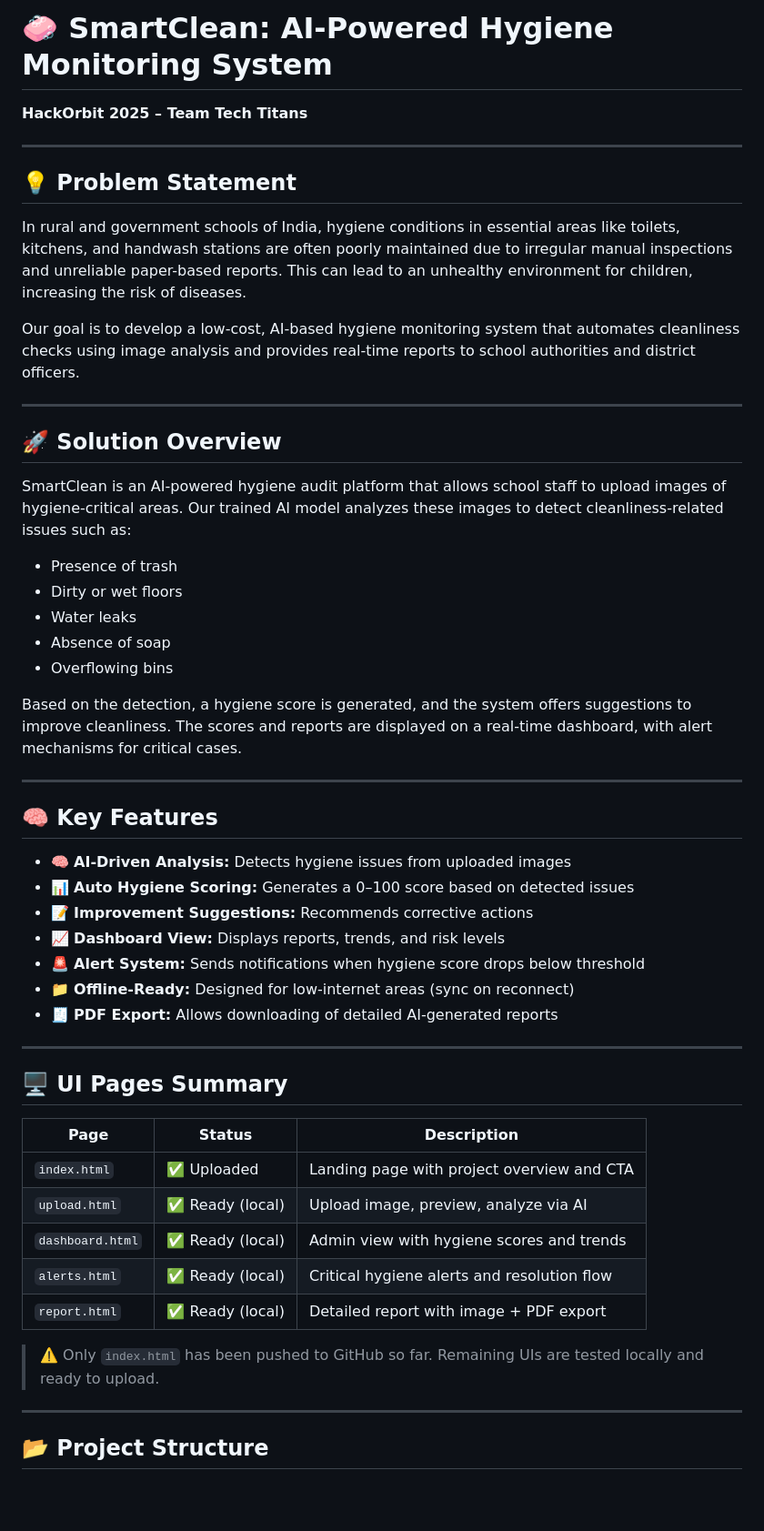
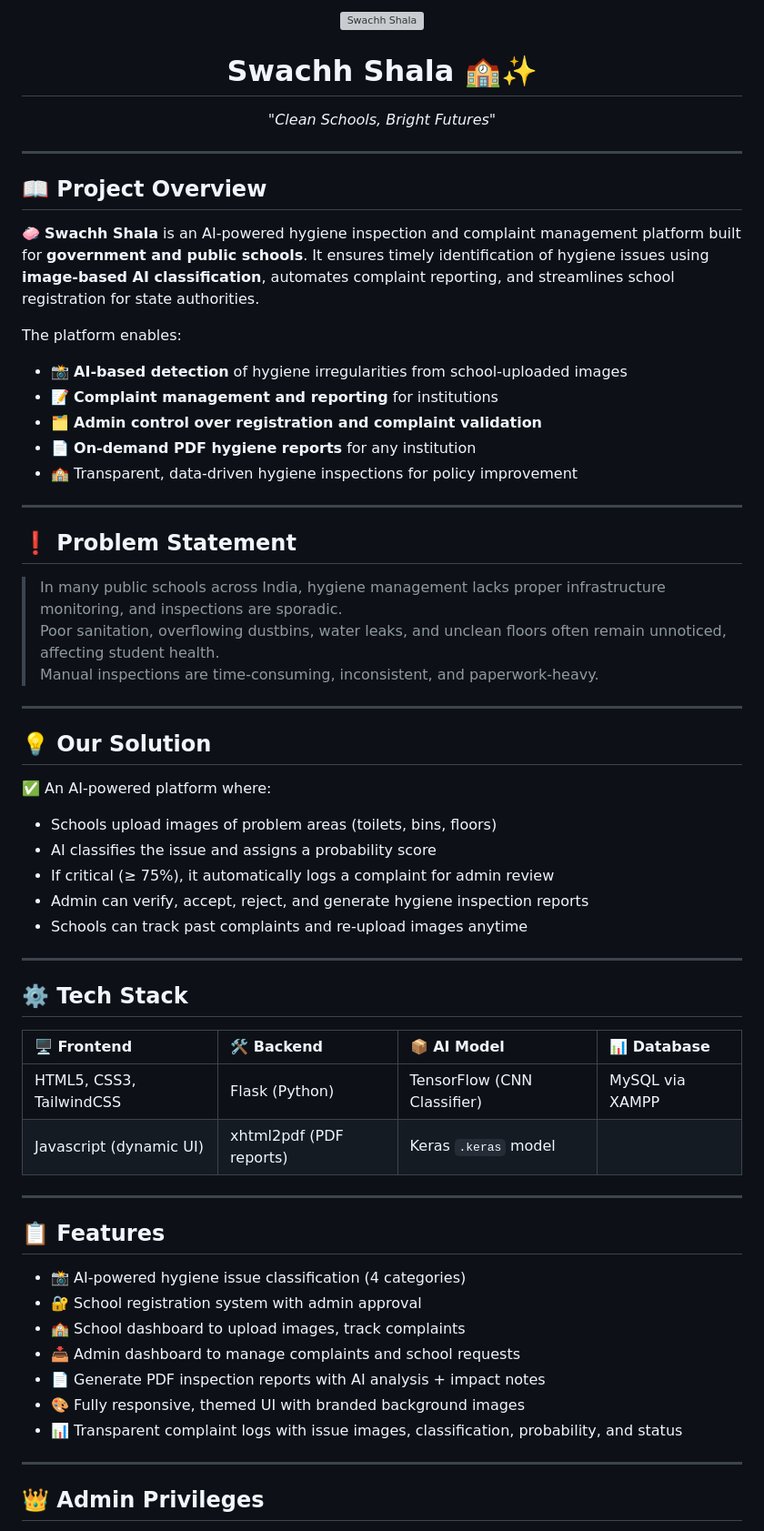
Before and after one commit to Abhay-k12/Swach_Shala_HackOrbit, a Markdown page: README.md, the part around one of its changes. Shown at 91% size. GitHub-like rendering; blank space fills up the shorter version; grey boxes are pictures that could not be loaded.

```diff
--- a/README.md
+++ b/README.md
@@ -1,50 +1,63 @@
-# 🧼 SmartClean: AI-Powered Hygiene Monitoring System
-**HackOrbit 2025 – Team Tech Titans**
+<div align="center">
+  <img src="static/uploads/logo.jpg" alt="Swachh Shala" width="100"/>
+  <h1>Swachh Shala 🏫✨</h1>
+  <p><em>"Clean Schools, Bright Futures"</em></p>
+</div>
 
 ---
 
-## 💡 Problem Statement
-In rural and government schools of India, hygiene conditions in essential areas like toilets, kitchens, and handwash stations are often poorly maintained due to irregular manual inspections and unreliable paper-based reports. This can lead to an unhealthy environment for children, increasing the risk of diseases.
+## 📖 Project Overview
 
-Our goal is to develop a low-cost, AI-based hygiene monitoring system that automates cleanliness checks using image analysis and provides real-time reports to school authorities and district officers.
+🧼 **Swachh Shala** is an AI-powered hygiene inspection and complaint management platform built for **government and public schools**. It ensures timely identification of hygiene issues using **image-based AI classification**, automates complaint reporting, and streamlines school registration for state authorities.
+
+The platform enables:
+- 📸 **AI-based detection** of hygiene irregularities from school-uploaded images
+- 📝 **Complaint management and reporting** for institutions
+- 🗂️ **Admin control over registration and complaint validation**
+- 📄 **On-demand PDF hygiene reports** for any institution
+- 🏫 Transparent, data-driven hygiene inspections for policy improvement
 
 ---
 
-## 🚀 Solution Overview
-SmartClean is an AI-powered hygiene audit platform that allows school staff to upload images of hygiene-critical areas. Our trained AI model analyzes these images to detect cleanliness-related issues such as:
+## ❗ Problem Statement
 
-- Presence of trash
-- Dirty or wet floors
-- Water leaks
-- Absence of soap
-- Overflowing bins
-
-Based on the detection, a hygiene score is generated, and the system offers suggestions to improve cleanliness. The scores and reports are displayed on a real-time dashboard, with alert mechanisms for critical cases.
+> In many public schools across India, hygiene management lacks proper infrastructure monitoring, and inspections are sporadic.
+> Poor sanitation, overflowing dustbins, water leaks, and unclean floors often remain unnoticed, affecting student health.
+> Manual inspections are time-consuming, inconsistent, and paperwork-heavy.
 
 ---
 
-## 🧠 Key Features
-- 🧠 **AI-Driven Analysis:** Detects hygiene issues from uploaded images
-- 📊 **Auto Hygiene Scoring:** Generates a 0–100 score based on detected issues
-- 📝 **Improvement Suggestions:** Recommends corrective actions
-- 📈 **Dashboard View:** Displays reports, trends, and risk levels
-- 🚨 **Alert System:** Sends notifications when hygiene score drops below threshold
-- 📁 **Offline-Ready:** Designed for low-internet areas (sync on reconnect)
-- 🧾 **PDF Export:** Allows downloading of detailed AI-generated reports
+## 💡 Our Solution
+
+✅ An AI-powered platform where:
+- Schools upload images of problem areas (toilets, bins, floors)
+- AI classifies the issue and assigns a probability score
+- If critical (≥ 75%), it automatically logs a complaint for admin review
+- Admin can verify, accept, reject, and generate hygiene inspection reports
+- Schools can track past complaints and re-upload images anytime
 
 ---
 
-## 🖥️ UI Pages Summary
-| Page           | Status        | Description |
-|----------------|---------------|-------------|
-| `index.html`   | ✅ Uploaded   | Landing page with project overview and CTA |
-| `upload.html`  | ✅ Ready (local) | Upload image, preview, analyze via AI |
-| `dashboard.html` | ✅ Ready (local) | Admin view with hygiene scores and trends |
-| `alerts.html`  | ✅ Ready (local) | Critical hygiene alerts and resolution flow |
-| `report.html`  | ✅ Ready (local) | Detailed report with image + PDF export |
+## ⚙️ Tech Stack
 
-> ⚠️ Only `index.html` has been pushed to GitHub so far. Remaining UIs are tested locally and ready to upload.
+| 🖥️ Frontend            | 🛠️ Backend             | 📦 AI Model              | 📊 Database |
+|:----------------------|:----------------------|:------------------------|:------------|
+| HTML5, CSS3, TailwindCSS | Flask (Python)         | TensorFlow (CNN Classifier) | MySQL via XAMPP |
+| Javascript (dynamic UI) | xhtml2pdf (PDF reports) | Keras `.keras` model     |             |
 
 ---
 
-## 📂 Project Structure
+## 📋 Features
+
+- 📸 AI-powered hygiene issue classification (4 categories)
+- 🔐 School registration system with admin approval
+- 🏫 School dashboard to upload images, track complaints
+- 📥 Admin dashboard to manage complaints and school requests
+- 📄 Generate PDF inspection reports with AI analysis + impact notes
+- 🎨 Fully responsive, themed UI with branded background images
+- 📊 Transparent complaint logs with issue images, classification, probability, and status
+
+---
+
+## 👑 Admin Privileges
+
```
Also changed, not shown: other parts of README.md (+82 -77 lines).
